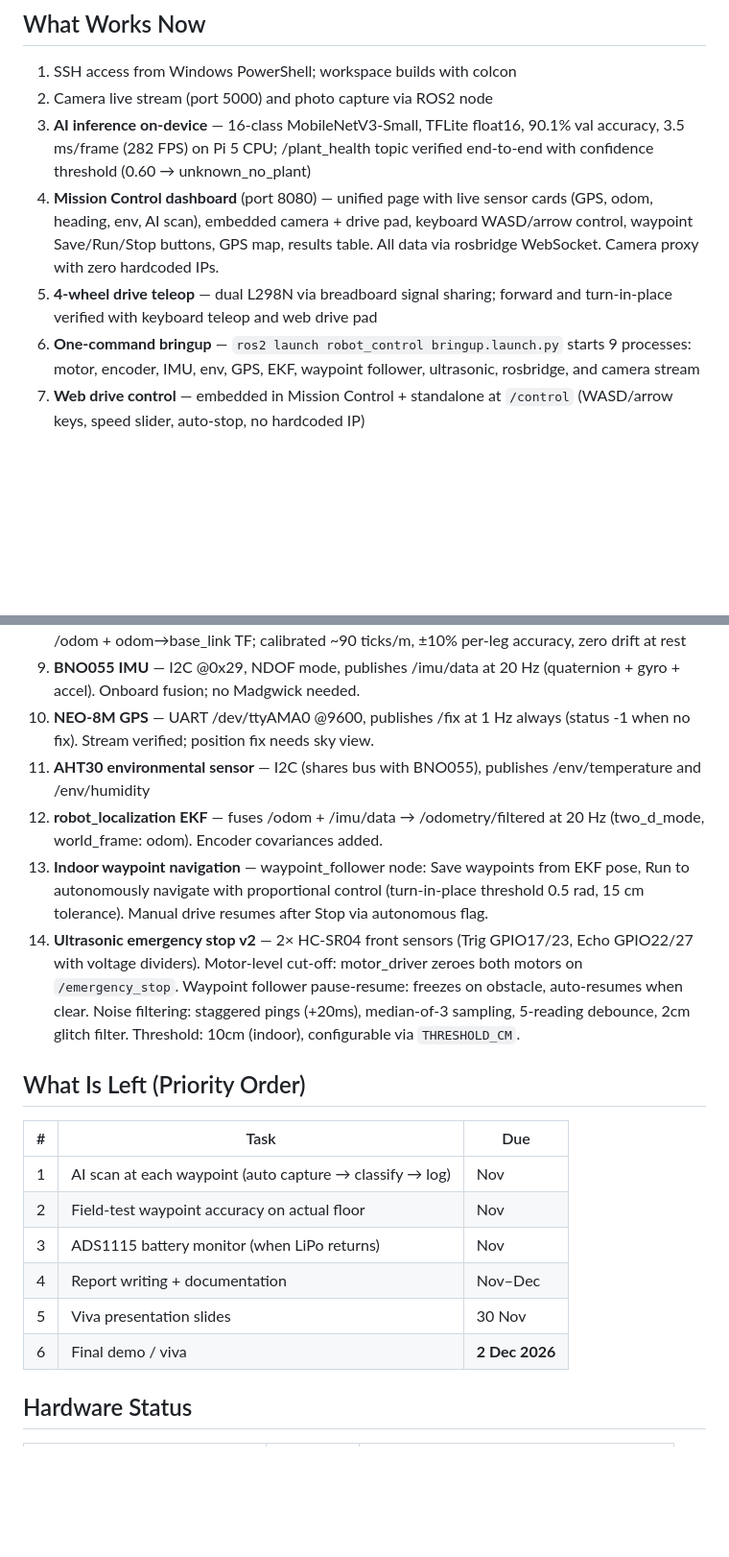
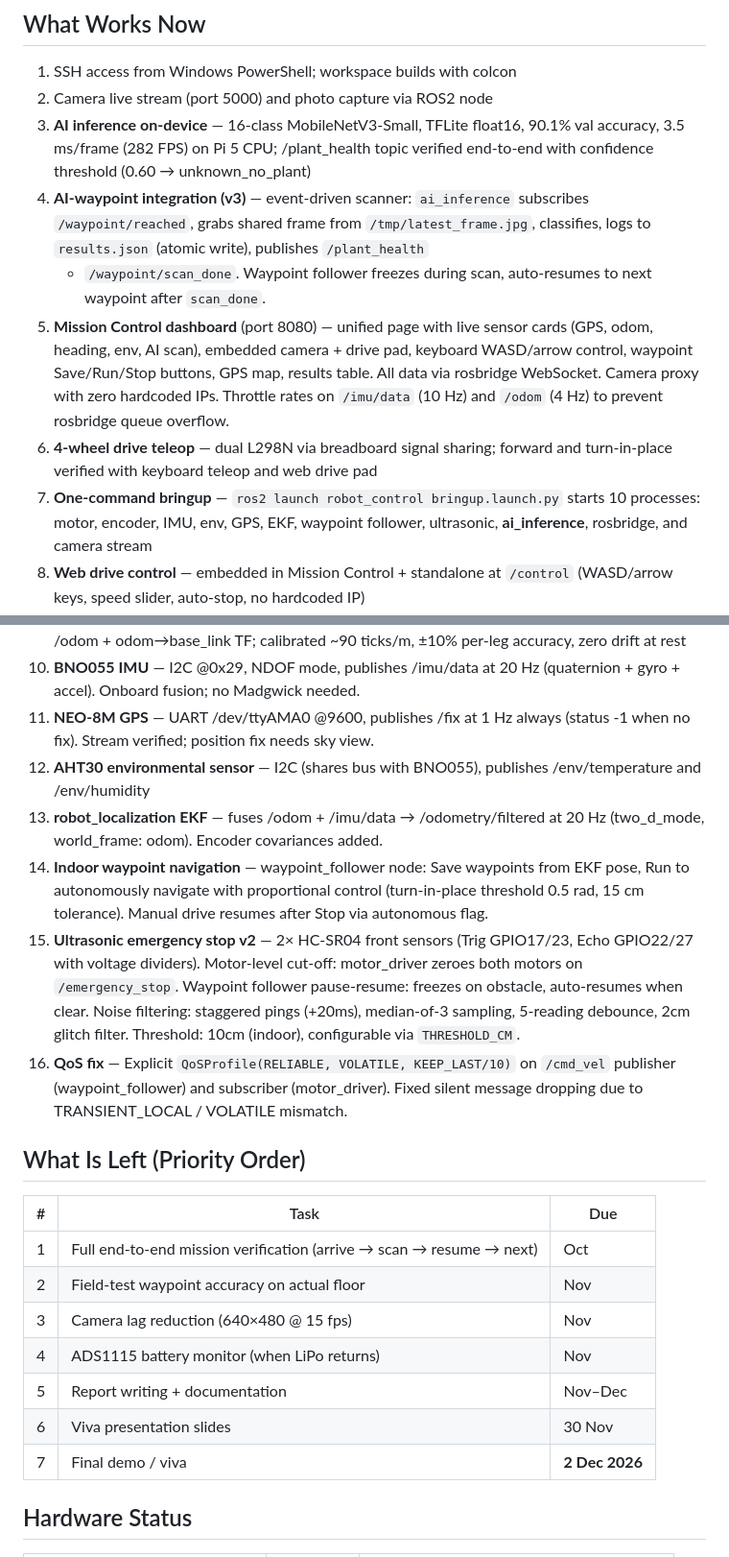
Before and after one commit to ypuete10-cmd/IMP-Agribot, a Markdown page: docs/STATUS.md, 2 parts joined by grey strips. Shown at 96% size. Rendered like a GitHub page; blank space fills up the shorter version.

```diff
--- a/docs/STATUS.md
+++ b/docs/STATUS.md
@@ -42,15 +42,21 @@ robot_control/
 3. **AI inference on-device** — 16-class MobileNetV3-Small, TFLite float16,
    90.1% val accuracy, 3.5 ms/frame (282 FPS) on Pi 5 CPU; /plant_health
    topic verified end-to-end with confidence threshold (0.60 → unknown_no_plant)
-4. **Mission Control dashboard** (port 8080) — unified page with live sensor
+4. **AI-waypoint integration (v3)** — event-driven scanner: `ai_inference`
+   subscribes `/waypoint/reached`, grabs shared frame from `/tmp/latest_frame.jpg`,
+   classifies, logs to `results.json` (atomic write), publishes `/plant_health`
+   + `/waypoint/scan_done`. Waypoint follower freezes during scan, auto-resumes
+   to next waypoint after `scan_done`.
+5. **Mission Control dashboard** (port 8080) — unified page with live sensor
    cards (GPS, odom, heading, env, AI scan), embedded camera + drive pad,
    keyboard WASD/arrow control, waypoint Save/Run/Stop buttons, GPS map,
    results table. All data via rosbridge WebSocket. Camera proxy with zero
-   hardcoded IPs.
-5. **4-wheel drive teleop** — dual L298N via breadboard signal sharing;
+   hardcoded IPs. Throttle rates on `/imu/data` (10 Hz) and `/odom` (4 Hz)
+   to prevent rosbridge queue overflow.
+6. **4-wheel drive teleop** — dual L298N via breadboard signal sharing;
    forward and turn-in-place verified with keyboard teleop and web drive pad
-6. **One-command bringup** — `ros2 launch robot_control bringup.launch.py`
-   starts 9 processes: motor, encoder, IMU, env, GPS, EKF, waypoint follower,
-   ultrasonic, rosbridge, and camera stream
-7. **Web drive control** — embedded in Mission Control + standalone at
+7. **One-command bringup** — `ros2 launch robot_control bringup.launch.py`
+   starts 10 processes: motor, encoder, IMU, env, GPS, EKF, waypoint follower,
+   ultrasonic, **ai_inference**, rosbridge, and camera stream
+8. **Web drive control** — embedded in Mission Control + standalone at
    `/control` (WASD/arrow keys, speed slider, auto-stop, no hardcoded IP)
@@ -58,34 +64,38 @@ robot_control/
    /wheel_ticks + /odom + odom→base_link TF; calibrated ~90 ticks/m,
    ±10% per-leg accuracy, zero drift at rest
-9. **BNO055 IMU** — I2C @0x29, NDOF mode, publishes /imu/data at 20 Hz
-   (quaternion + gyro + accel). Onboard fusion; no Madgwick needed.
-10. **NEO-8M GPS** — UART /dev/ttyAMA0 @9600, publishes /fix at 1 Hz
+10. **BNO055 IMU** — I2C @0x29, NDOF mode, publishes /imu/data at 20 Hz
+    (quaternion + gyro + accel). Onboard fusion; no Madgwick needed.
+11. **NEO-8M GPS** — UART /dev/ttyAMA0 @9600, publishes /fix at 1 Hz
     always (status -1 when no fix). Stream verified; position fix needs sky view.
-11. **AHT30 environmental sensor** — I2C (shares bus with BNO055), publishes
+12. **AHT30 environmental sensor** — I2C (shares bus with BNO055), publishes
     /env/temperature and /env/humidity
-12. **robot_localization EKF** — fuses /odom + /imu/data → /odometry/filtered
+13. **robot_localization EKF** — fuses /odom + /imu/data → /odometry/filtered
     at 20 Hz (two_d_mode, world_frame: odom). Encoder covariances added.
-13. **Indoor waypoint navigation** — waypoint_follower node: Save waypoints
+14. **Indoor waypoint navigation** — waypoint_follower node: Save waypoints
     from EKF pose, Run to autonomously navigate with proportional control
     (turn-in-place threshold 0.5 rad, 15 cm tolerance). Manual drive resumes
     after Stop via autonomous flag.
-14. **Ultrasonic emergency stop v2** — 2× HC-SR04 front sensors (Trig GPIO17/23,
+15. **Ultrasonic emergency stop v2** — 2× HC-SR04 front sensors (Trig GPIO17/23,
     Echo GPIO22/27 with voltage dividers). Motor-level cut-off: motor_driver
     zeroes both motors on `/emergency_stop`. Waypoint follower pause-resume:
     freezes on obstacle, auto-resumes when clear. Noise filtering: staggered
     pings (+20ms), median-of-3 sampling, 5-reading debounce, 2cm glitch filter.
     Threshold: 10cm (indoor), configurable via `THRESHOLD_CM`.
+16. **QoS fix** — Explicit `QoSProfile(RELIABLE, VOLATILE, KEEP_LAST/10)`
+    on `/cmd_vel` publisher (waypoint_follower) and subscriber (motor_driver).
+    Fixed silent message dropping due to TRANSIENT_LOCAL / VOLATILE mismatch.
 
 ## What Is Left (Priority Order)
 
 | # | Task | Due |
 |---|------|-----|
-| 1 | AI scan at each waypoint (auto capture → classify → log) | Nov |
+| 1 | Full end-to-end mission verification (arrive → scan → resume → next) | Oct |
 | 2 | Field-test waypoint accuracy on actual floor | Nov |
-| 3 | ADS1115 battery monitor (when LiPo returns) | Nov |
-| 4 | Report writing + documentation | Nov–Dec |
-| 5 | Viva presentation slides | 30 Nov |
-| 6 | Final demo / viva | **2 Dec 2026** |
+| 3 | Camera lag reduction (640×480 @ 15 fps) | Nov |
+| 4 | ADS1115 battery monitor (when LiPo returns) | Nov |
+| 5 | Report writing + documentation | Nov–Dec |
+| 6 | Viva presentation slides | 30 Nov |
+| 7 | Final demo / viva | **2 Dec 2026** |
 
 ## Hardware Status
 
```
Also changed, not shown: other parts of docs/STATUS.md (+35 -17 lines).
